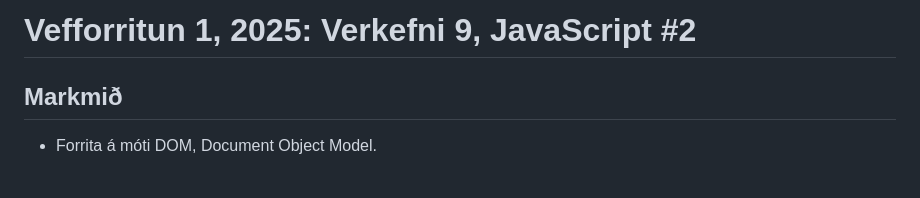
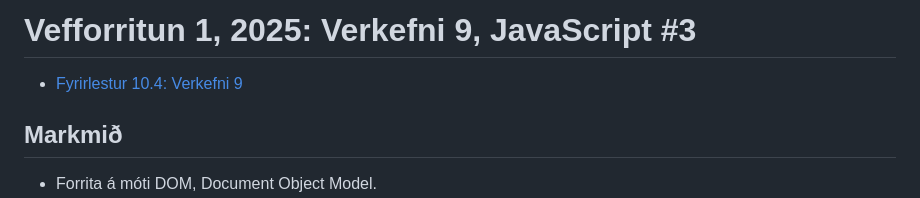
Before and after one commit to gabesdr/v9-2025-t107g, a Markdown page: readme.md, the part around the change. Drawn GitHub-style; blank space fills up the shorter version.

Commit message:
upptökur úr fyrirlestrum

```diff
--- a/readme.md
+++ b/readme.md
@@ -1,4 +1,6 @@
-# Vefforritun 1, 2025: Verkefni 9, JavaScript #2
+# Vefforritun 1, 2025: Verkefni 9, JavaScript #3
+
+- [Fyrirlestur 10.4: Verkefni 9](https://youtu.be/oJIBdcTToaI)
 
 ## Markmið
 
```
